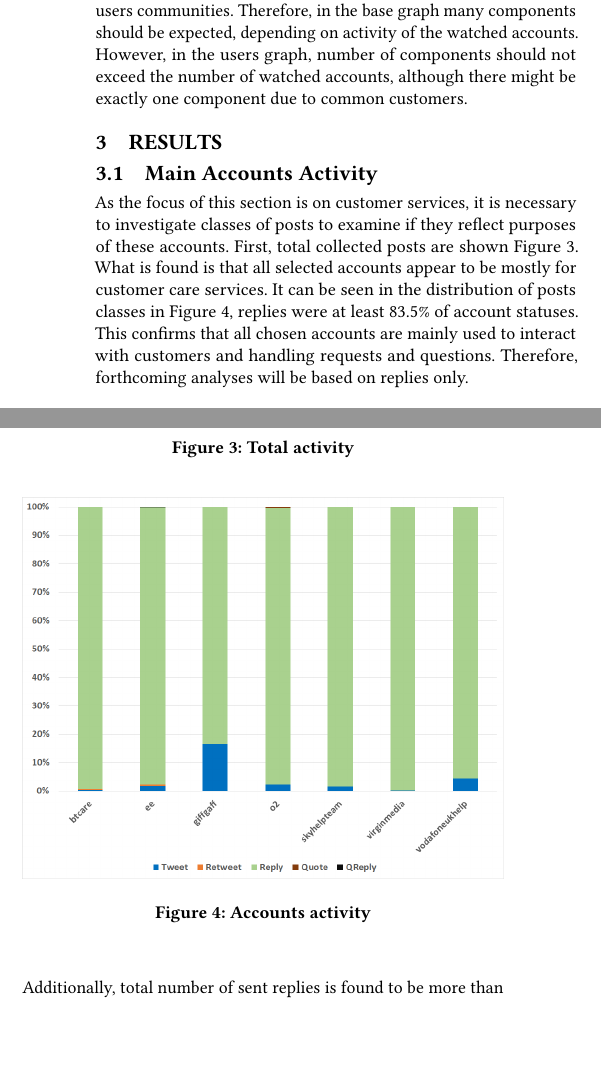
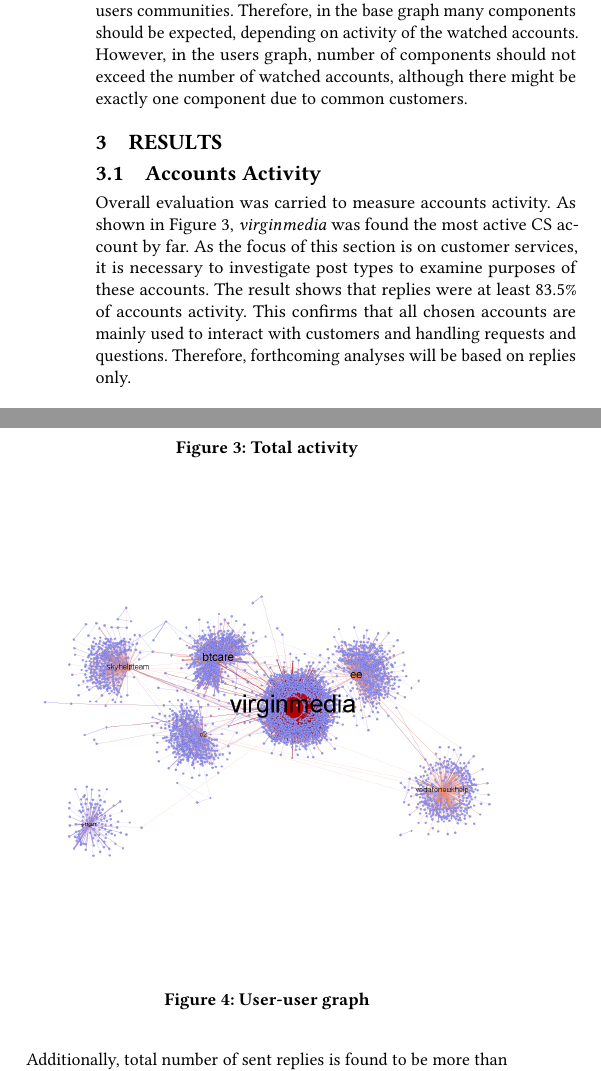
Before and after one commit to tomcrick/SSEI2018, a LaTeX paper (ssei2018.tex): two parts of the columns of page 3 of 8, joined at a grey line, cut so that both start at the same text, the shorter picture padded with empty space. Compiled offline with pdfLaTeX.

Commit message:
accounts activity + fig removed

```diff
--- a/ssei2018.tex
+++ b/ssei2018.tex
@@ -329,16 +329,14 @@
 
 \section{Results}\label{results}
 
-\subsection{Main Accounts Activity}
+\subsection{Accounts Activity}
 
-As the focus of this section is on customer services, it is necessary
-to investigate classes of posts to examine if they reflect purposes of
-these accounts. First, total collected posts are shown
-Figure~\ref{fig:totalactivity}. What is found is that all selected
-accounts appear to be mostly for customer care services. It can be
-seen in the distribution of posts classes in
-Figure~\ref{fig:accountsactivity}, replies were at least 83.5\% of
-account statuses. This confirms that all chosen accounts are mainly
+Overall evaluation was carried to measure accounts activity. As shown in
+Figure~\ref{fig:totalactivity}, {\emph{virginmedia}} was found the most
+active CS account by far. As the focus of this section is on customer services,
+it is necessary to investigate post types to examine purposes of
+these accounts. The result shows that replies were at least 83.5\% of
+accounts activity. This confirms that all chosen accounts are mainly
 used to interact with customers and handling requests and
 questions. Therefore, forthcoming analyses will be based on replies
 only.
@@ -350,12 +348,12 @@
 \label{fig:totalactivity}
 \end{figure}
 
-\begin{figure}[htb]
-\centering
-\includegraphics[width=\columnwidth]{images/accountsactivity.png}
-\caption{Accounts activity}
-\label{fig:accountsactivity}
-\end{figure}
+% \begin{figure}[htb]
+% \centering
+% \includegraphics[width=\columnwidth]{images/accountsactivity.png}
+% \caption{Accounts activity}
+% \label{fig:accountsactivity}
+% \end{figure}
 
 \subsection{Interaction and Users}
 
```
Also changed, not shown: ssei2018.tex (2 more changed lines).
